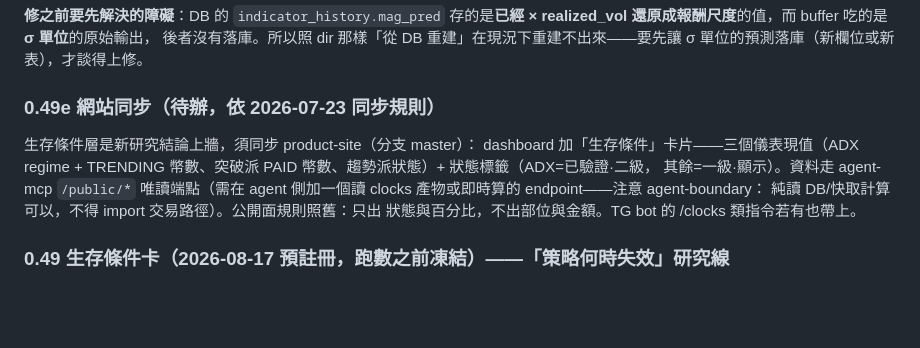
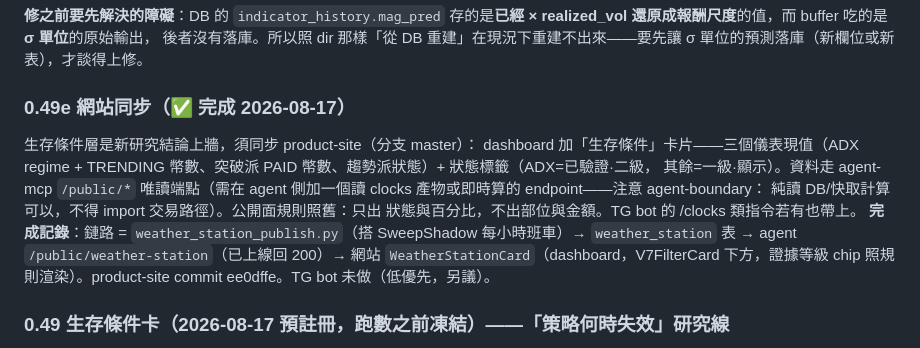
Before and after one commit to rfobelieve-crypto/rfobot, a Markdown page: TODO.md, the part around the change. Rendered like a GitHub page; blank space fills up the shorter version.

Commit message:
todo: §0.49e 網站同步銷帳——天氣站上牆完成
Co-Authored-By: Claude Opus 5 (1M context) <noreply@anthropic.com>
Claude-Session: https://claude.ai/code/session_01TXrqBcugwzwx5XEiZ625s2

```diff
--- a/TODO.md
+++ b/TODO.md
@@ -26,7 +26,7 @@
 後者沒有落庫。所以照 dir 那樣「從 DB 重建」在現況下重建不出來——要先讓
 σ 單位的預測落庫（新欄位或新表），才談得上修。
 
-### 0.49e 網站同步（待辦，依 2026-07-23 同步規則）
+### 0.49e 網站同步（✅ 完成 2026-08-17）
 
 生存條件層是新研究結論上牆，須同步 product-site（分支 master）：
 dashboard 加「生存條件」卡片——三個儀表現值（ADX regime + TRENDING
@@ -35,6 +35,7 @@ dashboard 加「生存條件」卡片——三個儀表現值（ADX regime + TRE
 agent 側加一個讀 clocks 產物或即時算的 endpoint——注意 agent-boundary：
 純讀 DB/快取計算可以，不得 import 交易路徑）。公開面規則照舊：只出
 狀態與百分比，不出部位與金額。TG bot 的 /clocks 類指令若有也帶上。
+**完成記錄**：鏈路 = `weather_station_publish.py`（搭 SweepShadow 每小時班車）→ `weather_station` 表 → agent `/public/weather-station`（已上線回 200）→ 網站 `WeatherStationCard`（dashboard，V7FilterCard 下方，證據等級 chip 照規則渲染）。product-site commit ee0dffe。TG bot 未做（低優先，另議）。
 
 ### 0.49 生存條件卡（2026-08-17 預註冊，跑數之前凍結）——「策略何時失效」研究線
 
```
